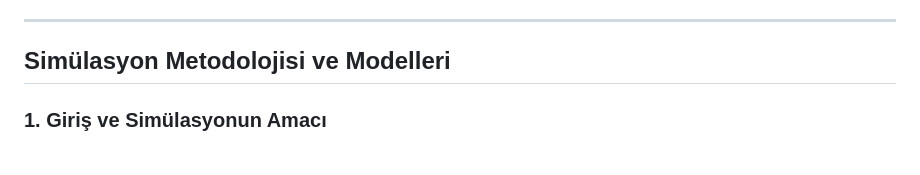
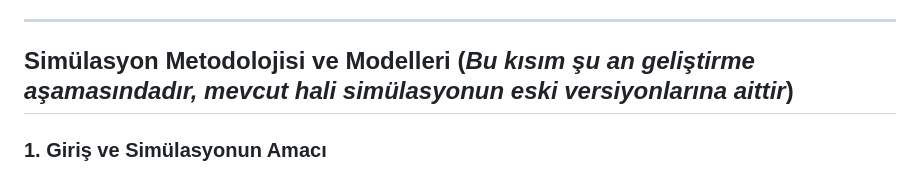
Before and after one commit to ismail-hakki-keles/Simulation_v2.1-16.06.2025, a Markdown page: README.md, the part around the change. Drawn GitHub-style.

```diff
--- a/README.md
+++ b/README.md
@@ -41,7 +41,7 @@ Bu süreç, klasik yazılım geliştirme döngülerine bir alternatif sunarak, a
 
 ---
 
-## Simülasyon Metodolojisi ve Modelleri
+## Simülasyon Metodolojisi ve Modelleri (_Bu kısım şu an geliştirme aşamasındadır, mevcut hali simülasyonun eski versiyonlarına aittir_)
 
 ### 1. Giriş ve Simülasyonun Amacı
 Bu simülasyon, Denizaltı Savunma Harbi (DSH) operasyonlarının planlanması ve analizi için geliştirilmiş, web tabanlı bir **stokastik karar destek sistemi** olarak tasarlanmıştır. DSH operasyonları; hedef konumu, hareket profili ve çevresel şartlar gibi yüksek derecede belirsizlik içeren karmaşık sistemlerdir. Bu aracın temel amacı, farklı operasyonel taktiklerin (örn: sonobuoy yerleşim stratejileri) ve kaynak atamalarının (örn: sonobuoy adedi, helikopter sorti sayısı), temel performans göstergeleri üzerindeki etkilerini nicel olarak değerlendirmektir. Bu göstergeler, hedefin **Tespit Olasılığı ($P_d$)** ve **Toplam Operasyon Maliyeti ($C_{total}$)** arasındaki ödünleşimi (trade-off) analiz ederek en etkin harekat tarzının (Course of Action - COA) belirlenmesine yardımcı olmayı hedefler.
```
